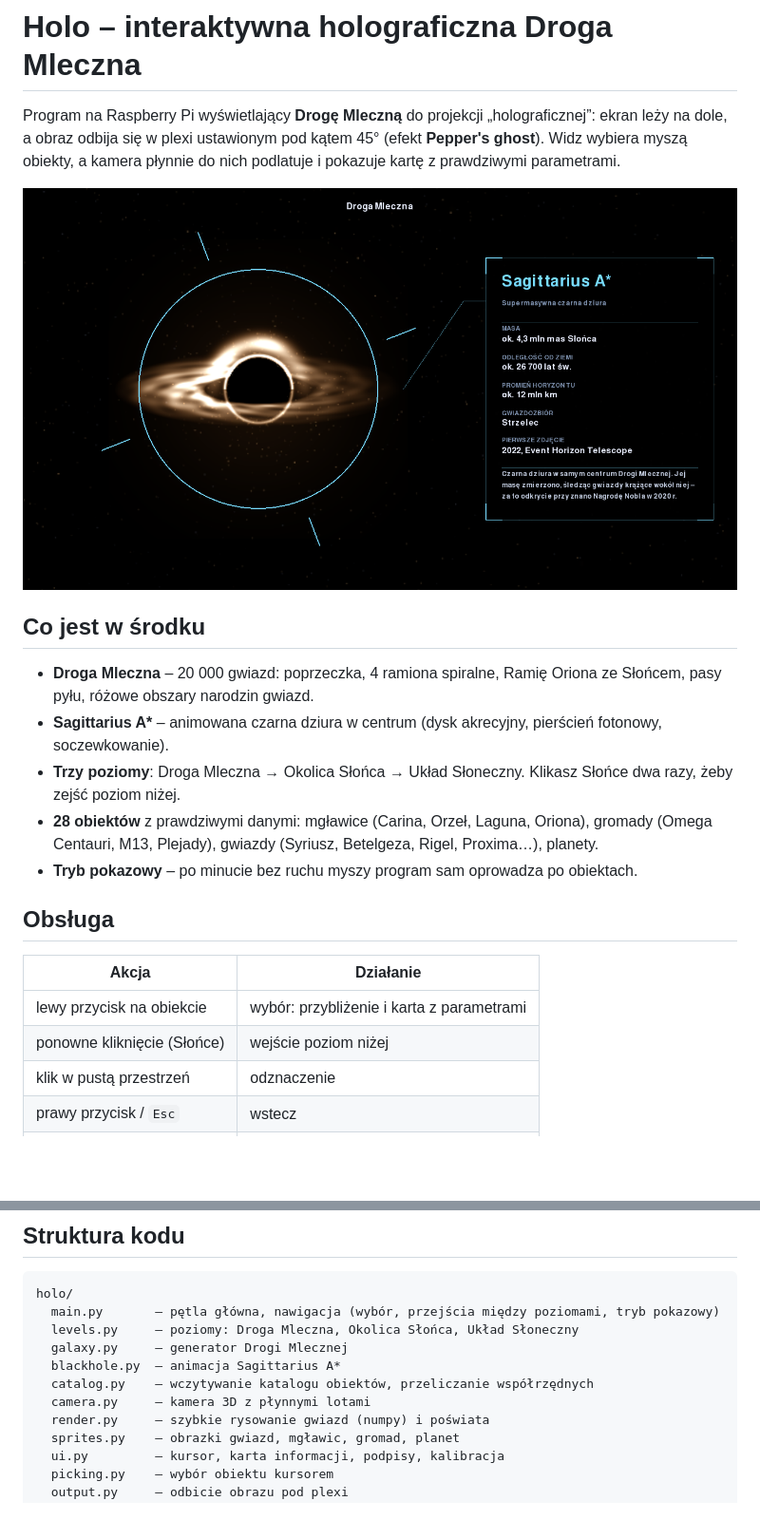
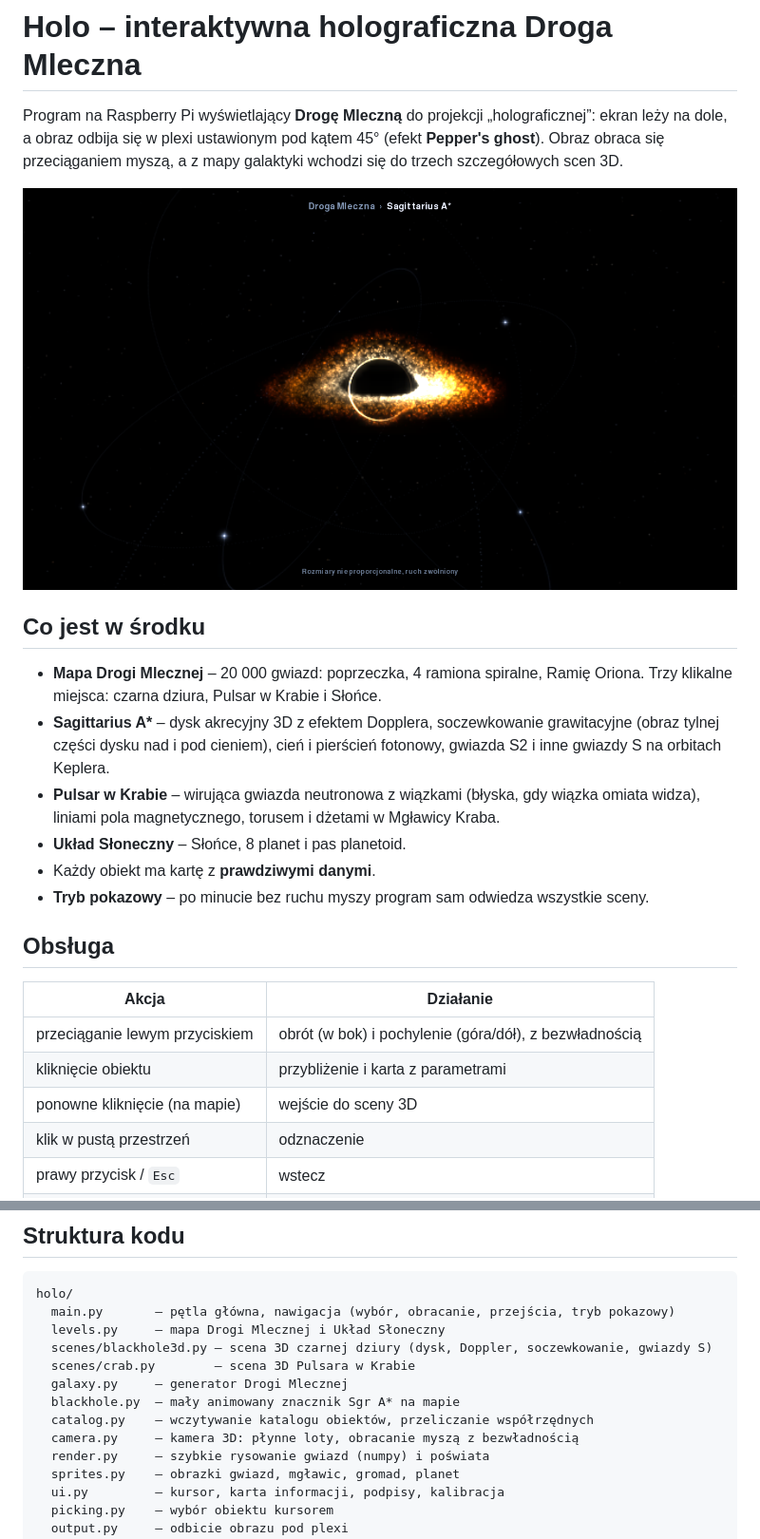
Before and after one commit to Dnsflr/holo, a Markdown page: README.md, 2 parts joined by grey strips. Shown at 95% size. Drawn GitHub-style; pictures changed too: docs/preview.png; blank space fills up the shorter version.

````diff
--- a/README.md
+++ b/README.md
@@ -2,29 +2,31 @@
 
 Program na Raspberry Pi wyświetlający **Drogę Mleczną** do projekcji „holograficznej”:
 ekran leży na dole, a obraz odbija się w plexi ustawionym pod kątem 45° (efekt
-**Pepper's ghost**). Widz wybiera myszą obiekty, a kamera płynnie do nich podlatuje
-i pokazuje kartę z prawdziwymi parametrami.
+**Pepper's ghost**). Obraz obraca się przeciąganiem myszą, a z mapy galaktyki
+wchodzi się do trzech szczegółowych scen 3D.
 
 ![podgląd](docs/preview.png)
 
 ## Co jest w środku
 
-- **Droga Mleczna** – 20 000 gwiazd: poprzeczka, 4 ramiona spiralne, Ramię Oriona ze
-  Słońcem, pasy pyłu, różowe obszary narodzin gwiazd.
-- **Sagittarius A\*** – animowana czarna dziura w centrum (dysk akrecyjny, pierścień
-  fotonowy, soczewkowanie).
-- **Trzy poziomy**: Droga Mleczna → Okolica Słońca → Układ Słoneczny.
-  Klikasz Słońce dwa razy, żeby zejść poziom niżej.
-- **28 obiektów** z prawdziwymi danymi: mgławice (Carina, Orzeł, Laguna, Oriona), gromady
-  (Omega Centauri, M13, Plejady), gwiazdy (Syriusz, Betelgeza, Rigel, Proxima…), planety.
-- **Tryb pokazowy** – po minucie bez ruchu myszy program sam oprowadza po obiektach.
+- **Mapa Drogi Mlecznej** – 20 000 gwiazd: poprzeczka, 4 ramiona spiralne, Ramię Oriona.
+  Trzy klikalne miejsca: czarna dziura, Pulsar w Krabie i Słońce.
+- **Sagittarius A\*** – dysk akrecyjny 3D z efektem Dopplera, soczewkowanie grawitacyjne
+  (obraz tylnej części dysku nad i pod cieniem), cień i pierścień fotonowy, gwiazda S2
+  i inne gwiazdy S na orbitach Keplera.
+- **Pulsar w Krabie** – wirująca gwiazda neutronowa z wiązkami (błyska, gdy wiązka
+  omiata widza), liniami pola magnetycznego, torusem i dżetami w Mgławicy Kraba.
+- **Układ Słoneczny** – Słońce, 8 planet i pas planetoid.
+- Każdy obiekt ma kartę z **prawdziwymi danymi**.
+- **Tryb pokazowy** – po minucie bez ruchu myszy program sam odwiedza wszystkie sceny.
 
 ## Obsługa
 
 | Akcja | Działanie |
 |---|---|
-| lewy przycisk na obiekcie | wybór: przybliżenie i karta z parametrami |
-| ponowne kliknięcie (Słońce) | wejście poziom niżej |
+| przeciąganie lewym przyciskiem | obrót (w bok) i pochylenie (góra/dół), z bezwładnością |
+| kliknięcie obiektu | przybliżenie i karta z parametrami |
+| ponowne kliknięcie (na mapie) | wejście do sceny 3D |
 | klik w pustą przestrzeń | odznaczenie |
 | prawy przycisk / `Esc` | wstecz |
 | kółko myszy | przybliżanie / oddalanie |
@@ -93,12 +95,14 @@ znajdziesz w Wikipedii przy każdym obiekcie.
 
 ```
 holo/
-  main.py       – pętla główna, nawigacja (wybór, przejścia między poziomami, tryb pokazowy)
-  levels.py     – poziomy: Droga Mleczna, Okolica Słońca, Układ Słoneczny
+  main.py       – pętla główna, nawigacja (wybór, obracanie, przejścia, tryb pokazowy)
+  levels.py     – mapa Drogi Mlecznej i Układ Słoneczny
+  scenes/blackhole3d.py – scena 3D czarnej dziury (dysk, Doppler, soczewkowanie, gwiazdy S)
+  scenes/crab.py        – scena 3D Pulsara w Krabie
   galaxy.py     – generator Drogi Mlecznej
-  blackhole.py  – animacja Sagittarius A*
+  blackhole.py  – mały animowany znacznik Sgr A* na mapie
   catalog.py    – wczytywanie katalogu obiektów, przeliczanie współrzędnych
-  camera.py     – kamera 3D z płynnymi lotami
+  camera.py     – kamera 3D: płynne loty, obracanie myszą z bezwładnością
   render.py     – szybkie rysowanie gwiazd (numpy) i poświata
   sprites.py    – obrazki gwiazd, mgławic, gromad, planet
   ui.py         – kursor, karta informacji, podpisy, kalibracja
````
Also changed, not shown: 6 other files.
